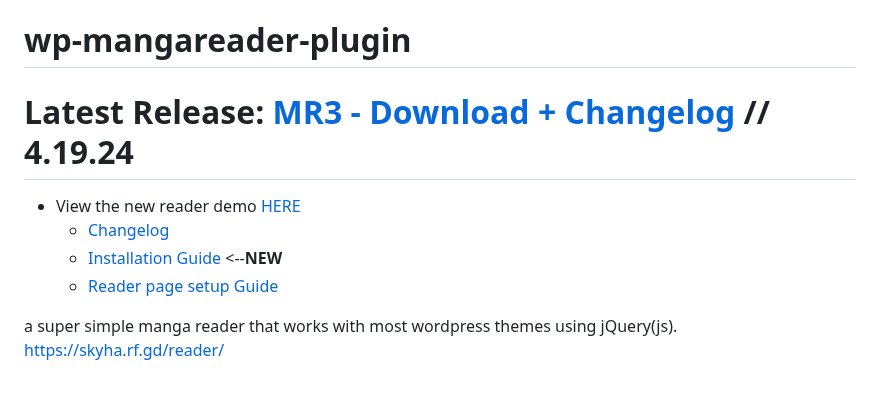
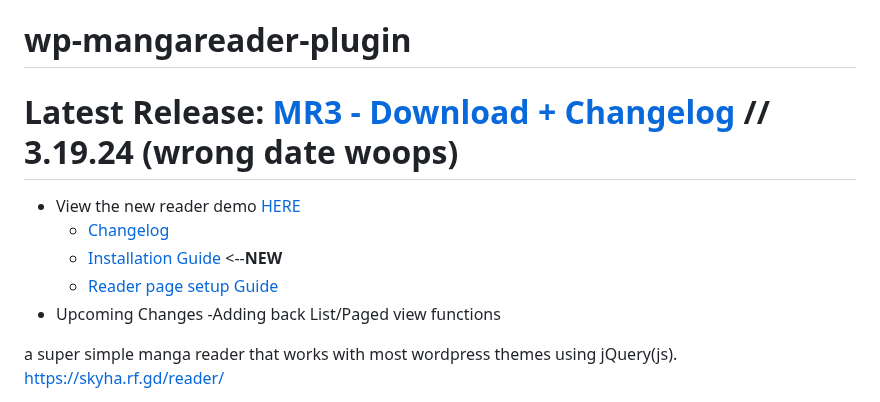
Before and after one commit to sykhangdha/wp-mangareader-plugin, a Markdown page: README.md, the part around the change. GitHub-like rendering.

```diff
--- a/README.md
+++ b/README.md
@@ -1,11 +1,12 @@
 # wp-mangareader-plugin
 
-# Latest Release: [MR3 - Download + Changelog](http://github.com/sykhangdha/wp-mangareader-plugin/releases/tag/MR3/ "MR3 - Download + Changelog") // 4.19.24
+# Latest Release: [MR3 - Download + Changelog](http://github.com/sykhangdha/wp-mangareader-plugin/releases/tag/MR3/ "MR3 - Download + Changelog") // 3.19.24 (wrong date woops)
 - View the new reader demo [HERE](https://skyha.rf.gd/choujin-x-6/ "New Reader DEMO")
 	- [Changelog](https://skyha.rf.gd/project-releases/#tab-5791 "Changelog")
 	- [Installation Guide](https://skyha.rf.gd/project-releases/#tab-5792 "Installation Guide") <--**NEW**
 	- [Reader page setup Guide](https://skyha.rf.gd/project-releases/#tab-5793 "Reader page setup Guide")
-
+- Upcoming Changes
+  	-Adding back List/Paged view functions
 
 a super simple manga reader that works with most wordpress themes using jQuery(js).
 https://skyha.rf.gd/reader/
```
